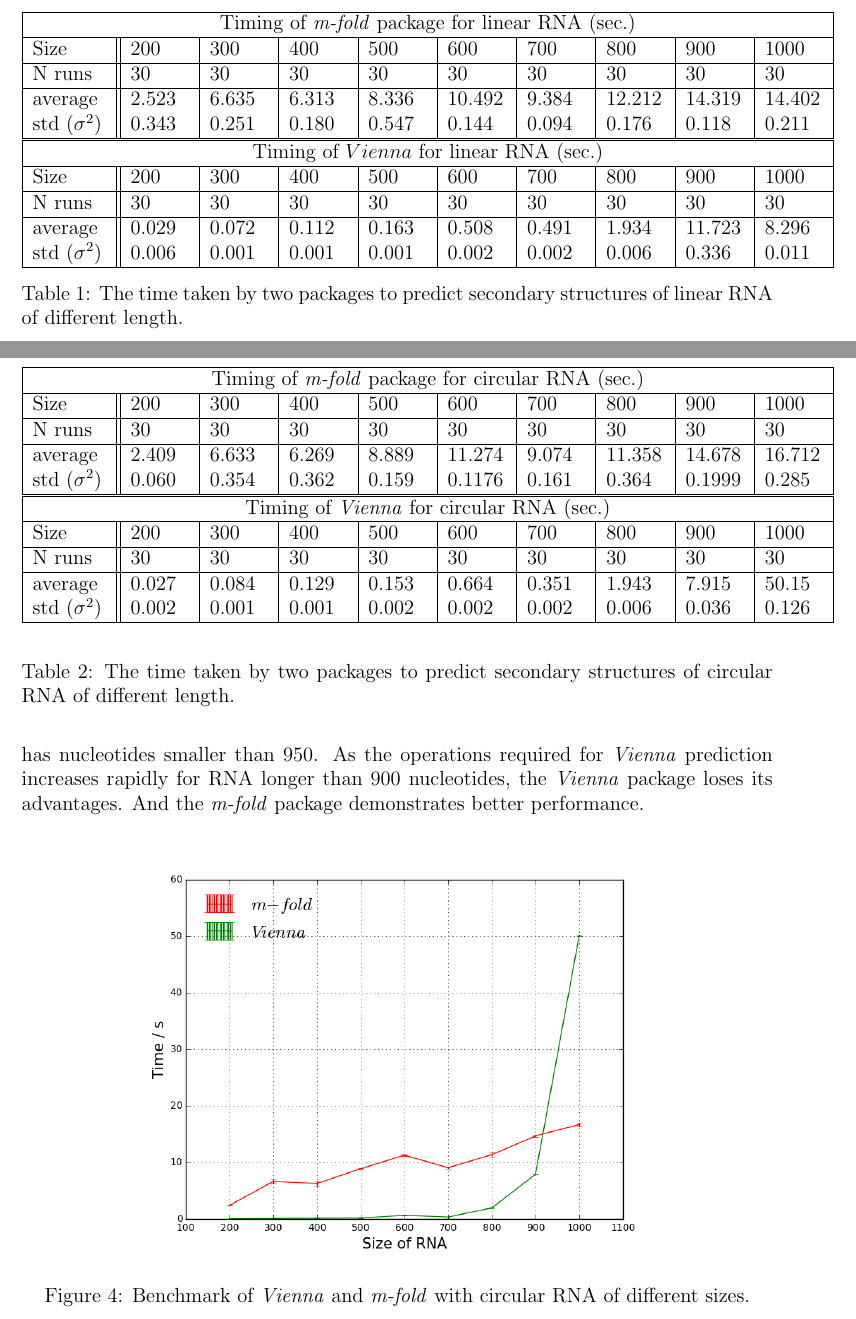
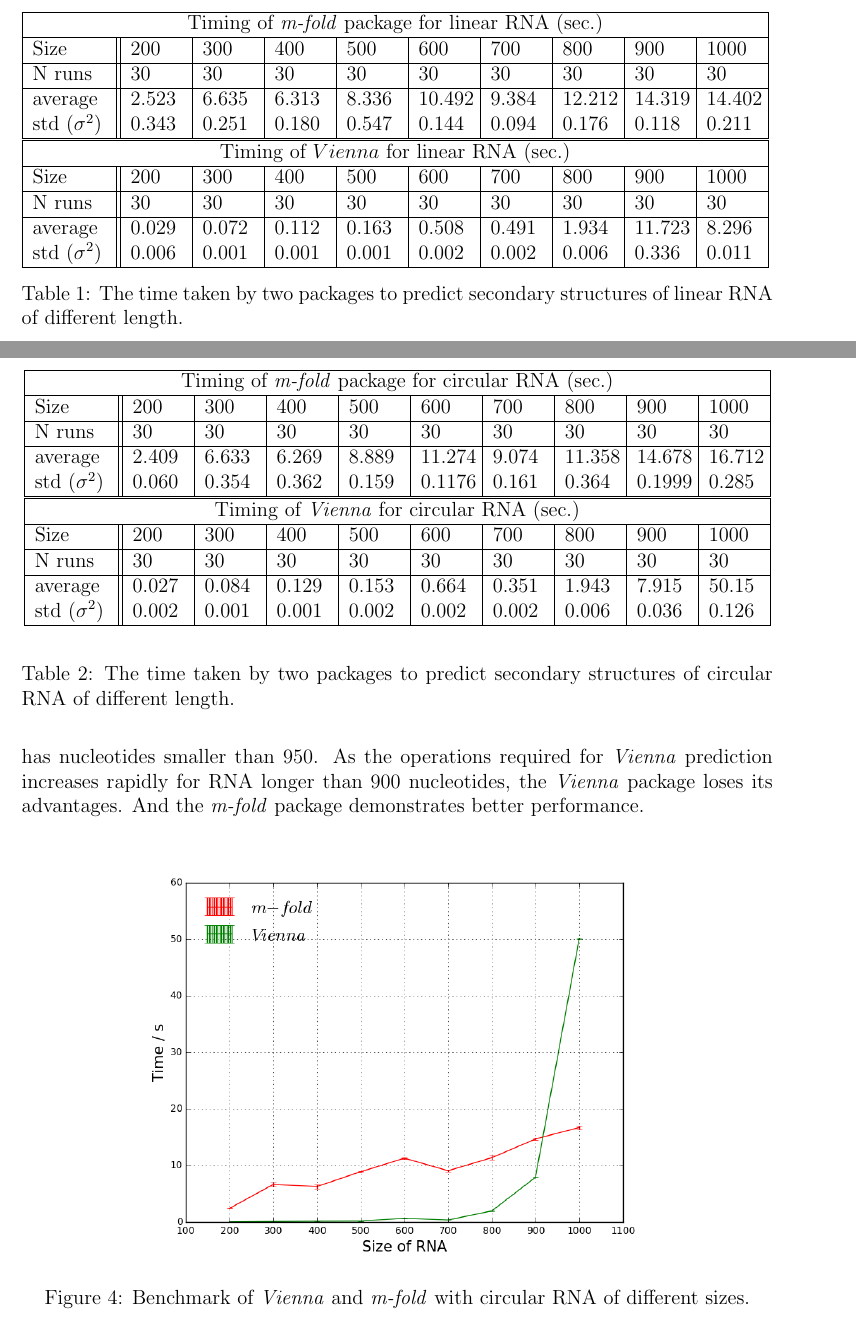
Before and after one commit to bigpieit/ecs221-term-paper, a LaTeX paper (main.tex): two parts of pages 6 and 7 of 11, joined at a grey line, cut so that both start at the same text. Compiled offline with pdfLaTeX.

Commit message:
Shorten the width of tables.

```diff
--- a/main.tex
+++ b/main.tex
@@ -186,7 +186,7 @@ In this part, we performed the benchmark for two packages under Dynamic Programi
 
 For the benchmark of linear type of RNA, we select the RNA of the size, ranging from 200 nucleotides to 1000 nucleotides. The test is performed for 30 times for each size in order to derive the mean time and standard deviation. The time to fold these structures are compared in the following Table 1.
 \begin{table}[h!]
-    \begin{tabular}{ |p{1.5cm}||p{1.2cm}|p{1.2cm}|p{1.2cm}|p{1.2cm}|p{1.2cm}|p{1.2cm}|p{1.2cm}| p{1.2cm} | p{1.2cm} |}
+    \begin{tabular}{ |p{1.5cm}||p{1.05cm}|p{1.05cm}|p{1.05cm}|p{1.05cm}|p{1.05cm}|p{1.05cm}|p{1.05cm}| p{1.05cm} | p{1.05cm} |}
     \hline
     \multicolumn{10}{|c|}{Timing of \textit{m-fold} package for linear RNA (sec.)} \\
     \hline
@@ -227,7 +227,7 @@ Moreover, the benchmark circular type of RNA is also performed here. In this tes
 
 \begin{table}[h!]
 \begin{center}
-\begin{tabular}{ |p{1.5cm}||p{1.2cm}|p{1.2cm}|p{1.2cm}|p{1.2cm}|p{1.2cm}|p{1.2cm}|p{1.2cm}| p{1.2cm} | p{1.2cm} |}
+\begin{tabular}{ |p{1.5cm}||p{1.05cm}|p{1.05cm}|p{1.05cm}|p{1.05cm}|p{1.05cm}|p{1.05cm}|p{1.05cm}| p{1.05cm} | p{1.05cm} |}
 \hline
 \multicolumn{10}{|c|}{Timing of \textit{m-fold} package for circular RNA (sec.)} \\
 \hline
```
Also changed, not shown: main.pdf, main.tex (4 more changed lines).
